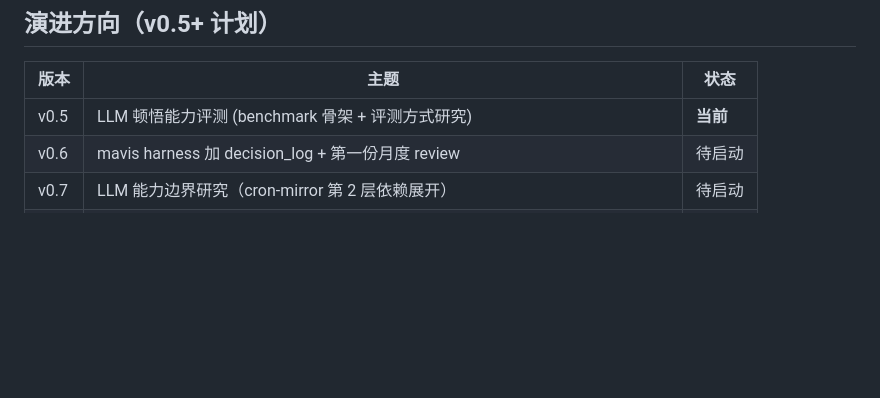
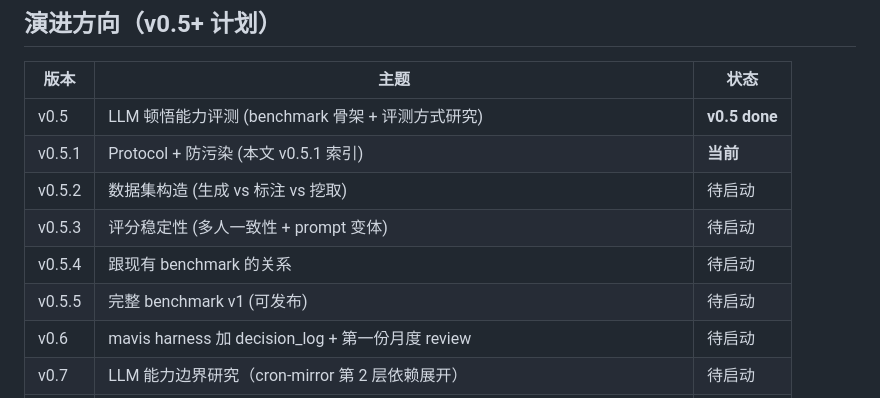
Before and after one commit to wcaca/cognitive-systems, a Markdown page: 20-systems/agent-harness/evolution.md, the part around the change. Drawn GitHub-style; blank space fills up the shorter version.

```diff
--- a/20-systems/agent-harness/evolution.md
+++ b/20-systems/agent-harness/evolution.md
@@ -321,7 +321,12 @@
 
 | 版本 | 主题 | 状态 |
 |---|---|---|
-| v0.5 | LLM 顿悟能力评测 (benchmark 骨架 + 评测方式研究) | **当前** |
+| v0.5 | LLM 顿悟能力评测 (benchmark 骨架 + 评测方式研究) | **v0.5 done** |
+| v0.5.1 | Protocol + 防污染 (本文 v0.5.1 索引) | **当前** |
+| v0.5.2 | 数据集构造 (生成 vs 标注 vs 挖取) | 待启动 |
+| v0.5.3 | 评分稳定性 (多人一致性 + prompt 变体) | 待启动 |
+| v0.5.4 | 跟现有 benchmark 的关系 | 待启动 |
+| v0.5.5 | 完整 benchmark v1 (可发布) | 待启动 |
 | v0.6 | mavis harness 加 decision_log + 第一份月度 review | 待启动 |
 | v0.7 | LLM 能力边界研究（cron-mirror 第 2 层依赖展开）| 待启动 |
 | v0.8 | 意识研究（research-map 里排期 v0.4 的项，但 v0.4 用了"决策流程"，所以顺延）| 待启动 |
```
Also changed, not shown: 80-meta/llm-insight-evaluation-protocol.md (added, +213 -0 lines), README.md (+4 -2 lines).
